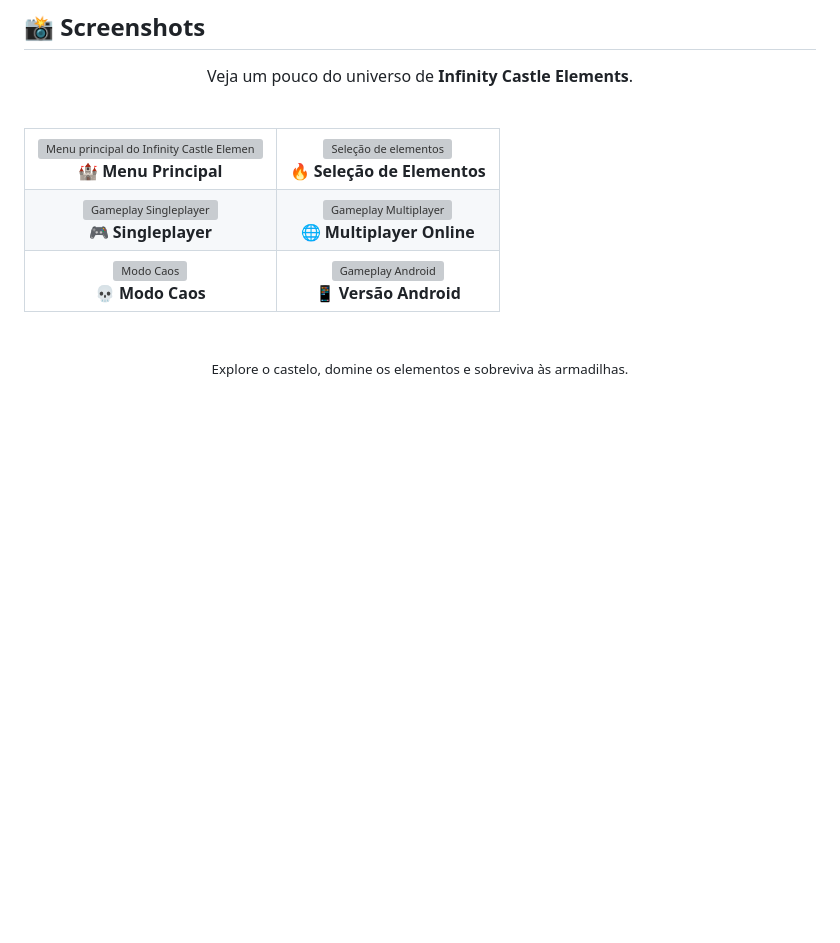
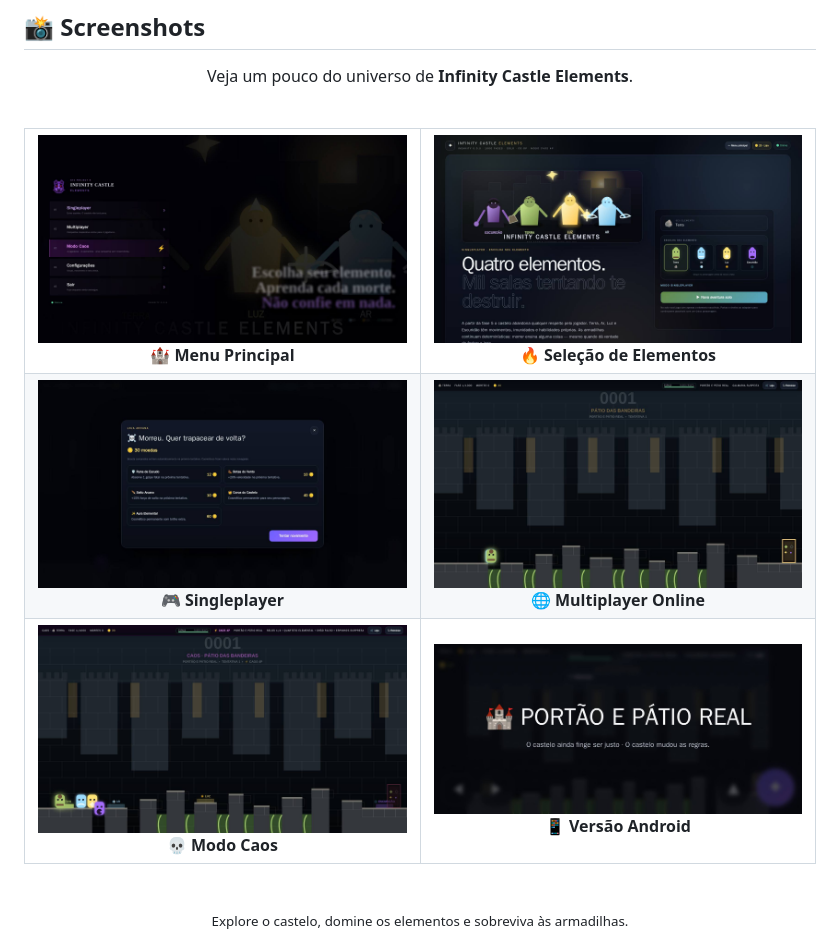
Before and after one commit to NyxPjct/Infinity-Castle-Elements, a Markdown page: README.md, the part around the change. GitHub-like rendering; pictures changed too: docs/images/android-gameplay.jpg (added), docs/images/gameplay-multiplayer.jpg (added), docs/images/gameplay-singleplayer.jpg (added); blank space fills up the shorter version; grey boxes are pictures that could not be loaded.

Commit message:
docs: add real game screenshots

```diff
--- a/README.md
+++ b/README.md
@@ -17,12 +17,12 @@ A versão **INSANITY 0.0.5** corrige um SyntaxError no processo principal Electr
 <table align="center">
   <tr>
     <td align="center">
-      <img src="./docs/images/menu-principal.png" width="400px" alt="Menu principal do Infinity Castle Elements" />
+      <img src="./docs/images/menu-principal.jpg" width="400px" alt="Menu principal do Infinity Castle Elements" />
       <br>
       <strong>🏰 Menu Principal</strong>
     </td>
     <td align="center">
-      <img src="./docs/images/selecao-elementos.png" width="400px" alt="Seleção de elementos" />
+      <img src="./docs/images/selecao-elementos.jpg" width="400px" alt="Seleção de elementos" />
       <br>
       <strong>🔥 Seleção de Elementos</strong>
     </td>
@@ -30,12 +30,12 @@ A versão **INSANITY 0.0.5** corrige um SyntaxError no processo principal Electr
 
   <tr>
     <td align="center">
-      <img src="./docs/images/gameplay-singleplayer.png" width="400px" alt="Gameplay Singleplayer" />
+      <img src="./docs/images/gameplay-singleplayer.jpg" width="400px" alt="Gameplay Singleplayer" />
       <br>
       <strong>🎮 Singleplayer</strong>
     </td>
     <td align="center">
-      <img src="./docs/images/gameplay-multiplayer.png" width="400px" alt="Gameplay Multiplayer" />
+      <img src="./docs/images/gameplay-multiplayer.jpg" width="400px" alt="Gameplay Multiplayer" />
       <br>
       <strong>🌐 Multiplayer Online</strong>
     </td>
@@ -43,12 +43,12 @@ A versão **INSANITY 0.0.5** corrige um SyntaxError no processo principal Electr
 
   <tr>
     <td align="center">
-      <img src="./docs/images/modo-caos.png" width="400px" alt="Modo Caos" />
+      <img src="./docs/images/modo-caos.jpg" width="400px" alt="Modo Caos" />
       <br>
       <strong>💀 Modo Caos</strong>
     </td>
     <td align="center">
-      <img src="./docs/images/android-gameplay.png" width="400px" alt="Gameplay Android" />
+      <img src="./docs/images/android-gameplay.jpg" width="400px" alt="Gameplay Android" />
       <br>
       <strong>📱 Versão Android</strong>
     </td>
```
